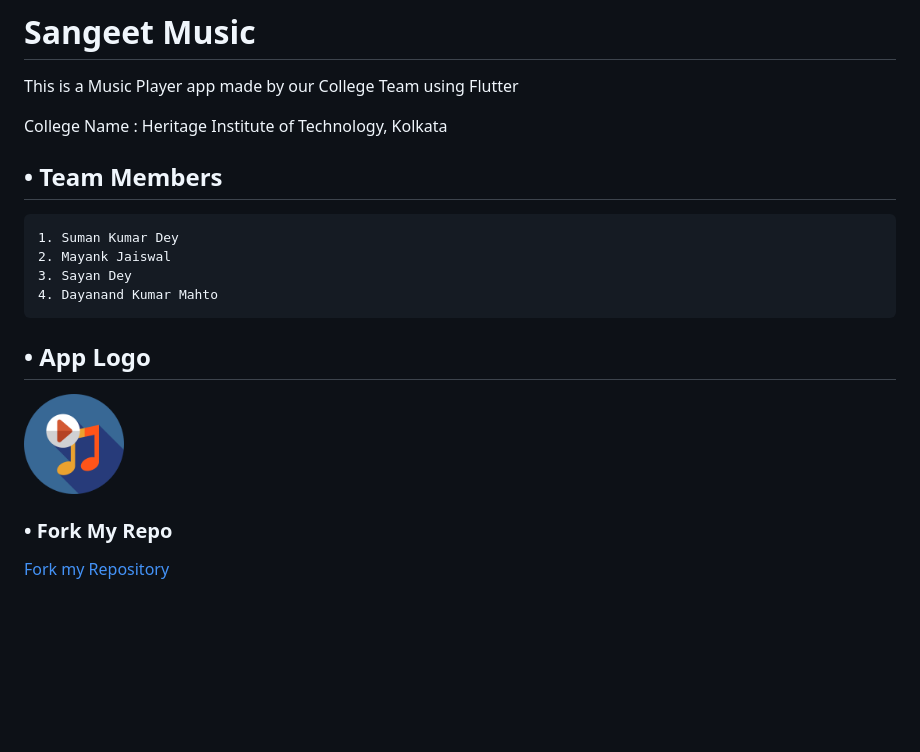
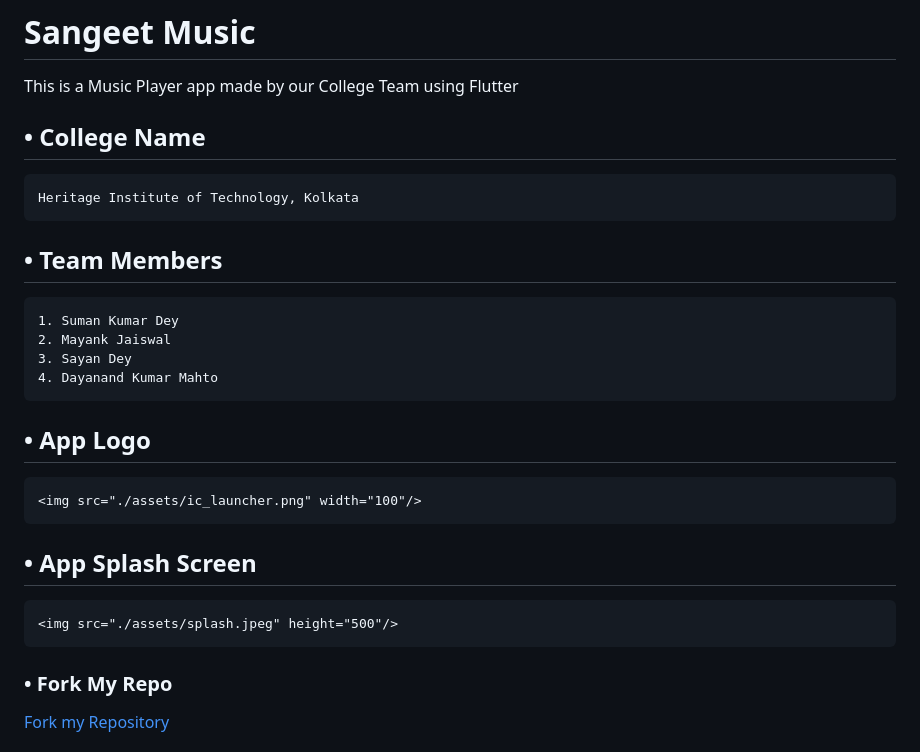
Before and after one commit to sumanishere/Sangeet, a Markdown page: README.md, the part around the change. Rendered like a GitHub page; blank space fills up the shorter version.

```diff
--- a/README.md
+++ b/README.md
@@ -2,7 +2,9 @@
 
 This is a Music Player app made by our College Team using Flutter
 
-College Name : Heritage Institute of Technology, Kolkata
+## • College Name
+
+    Heritage Institute of Technology, Kolkata
 
 ## • Team Members
 
@@ -13,7 +15,11 @@ College Name : Heritage Institute of Technology, Kolkata
 
 ## • App Logo
 
-<img src="./assets/ic_launcher.png" width="100"/>
+    <img src="./assets/ic_launcher.png" width="100"/>
+
+## • App Splash Screen
+
+    <img src="./assets/splash.jpeg" height="500"/>
 
 ### • Fork My Repo
 
```
Also changed, not shown: assets/icon-white-trans.png (added), assets/splash.jpeg (added).
